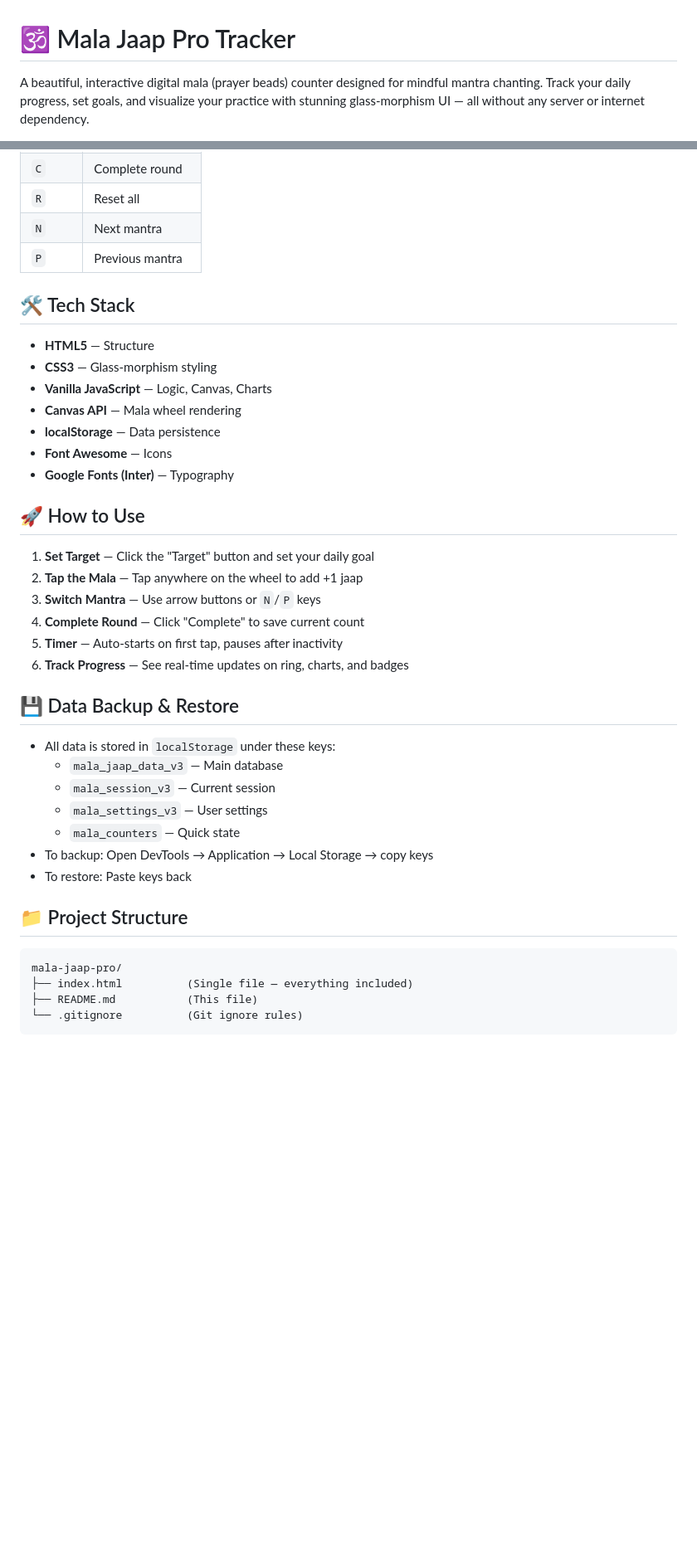
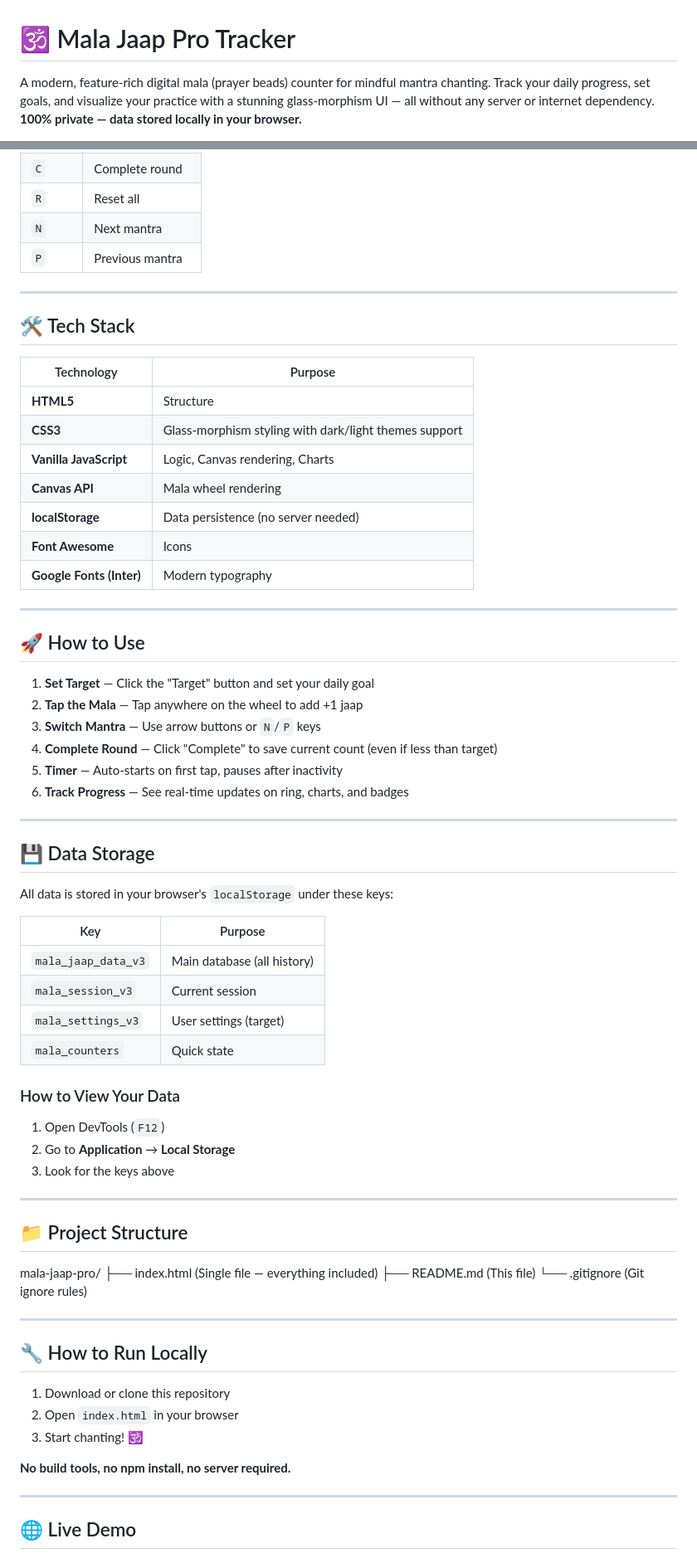
Before and after one commit to deepakkapoor553-ctrl/Mala-Jaap-Counter-Pro, a Markdown page: README.md, 2 parts joined by grey strips. Shown at 83% size. Rendered like a GitHub page; blank space fills up the shorter version.

````diff
--- a/README.md
+++ b/README.md
@@ -1,4 +1,4 @@
 # 🕉️ Mala Jaap Pro Tracker
 
-A beautiful, interactive digital mala (prayer beads) counter designed for mindful mantra chanting. Track your daily progress, set goals, and visualize your practice with stunning glass-morphism UI — all without any server or internet dependency.
+A modern, feature-rich digital mala (prayer beads) counter for mindful mantra chanting. Track your daily progress, set goals, and visualize your practice with a stunning glass-morphism UI — all without any server or internet dependency. **100% private — data stored locally in your browser.**
 
@@ -76,40 +81,69 @@ A beautiful, interactive digital mala (prayer beads) counter designed for mindfu
 | `N` | Next mantra |
 | `P` | Previous mantra |
 
+---
+
 ## 🛠️ Tech Stack
 
-- **HTML5** — Structure
-- **CSS3** — Glass-morphism styling
-- **Vanilla JavaScript** — Logic, Canvas, Charts
-- **Canvas API** — Mala wheel rendering
-- **localStorage** — Data persistence
-- **Font Awesome** — Icons
-- **Google Fonts (Inter)** — Typography
+| Technology | Purpose |
+|------------|---------|
+| **HTML5** | Structure |
+| **CSS3** | Glass-morphism styling with dark/light themes support |
+| **Vanilla JavaScript** | Logic, Canvas rendering, Charts |
+| **Canvas API** | Mala wheel rendering |
+| **localStorage** | Data persistence (no server needed) |
+| **Font Awesome** | Icons |
+| **Google Fonts (Inter)** | Modern typography |
+
+---
 
 ## 🚀 How to Use
 
 1. **Set Target** — Click the "Target" button and set your daily goal
 2. **Tap the Mala** — Tap anywhere on the wheel to add +1 jaap
 3. **Switch Mantra** — Use arrow buttons or `N`/`P` keys
-4. **Complete Round** — Click "Complete" to save current count
+4. **Complete Round** — Click "Complete" to save current count (even if less than target)
 5. **Timer** — Auto-starts on first tap, pauses after inactivity
 6. **Track Progress** — See real-time updates on ring, charts, and badges
 
-## 💾 Data Backup & Restore
+---
 
-- All data is stored in `localStorage` under these keys:
-  - `mala_jaap_data_v3` — Main database
-  - `mala_session_v3` — Current session
-  - `mala_settings_v3` — User settings
-  - `mala_counters` — Quick state
-- To backup: Open DevTools → Application → Local Storage → copy keys
-- To restore: Paste keys back
+## 💾 Data Storage
+
+All data is stored in your browser's `localStorage` under these keys:
+
+| Key | Purpose |
+|-----|---------|
+| `mala_jaap_data_v3` | Main database (all history) |
+| `mala_session_v3` | Current session |
+| `mala_settings_v3` | User settings (target) |
+| `mala_counters` | Quick state |
+
+### How to View Your Data
+1. Open DevTools (`F12`)
+2. Go to **Application** → **Local Storage**
+3. Look for the keys above
+
+---
 
 ## 📁 Project Structure
+mala-jaap-pro/
+├── index.html (Single file — everything included)
+├── README.md (This file)
+└── .gitignore (Git ignore rules)
 
-```
-mala-jaap-pro/
-├── index.html          (Single file — everything included)
-├── README.md           (This file)
-└── .gitignore          (Git ignore rules)
-```
+
+---
+
+## 🔧 How to Run Locally
+
+1. Download or clone this repository
+2. Open `index.html` in your browser
+3. Start chanting! 🕉️
+
+**No build tools, no npm install, no server required.**
+
+---
+
+## 🌐 Live Demo
+
````
Also changed, not shown: other parts of README.md (+35 -5 lines).
